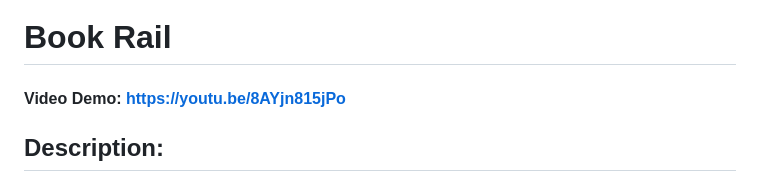
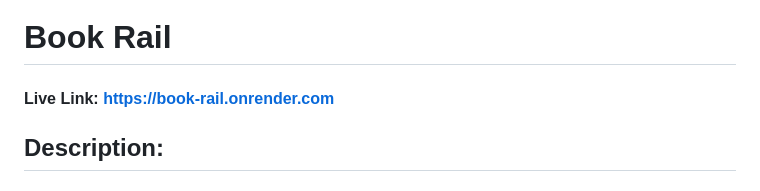
Before and after one commit to ak5154639/Book-Rail, a Markdown page: README.md, the part around the change. Rendered like a GitHub page.

Commit message:
Update README.md
live link added

```diff
--- a/README.md
+++ b/README.md
@@ -1,5 +1,5 @@
 # Book Rail
-#### Video Demo:  https://youtu.be/8AYjn815jPo
+#### Live Link:  https://book-rail.onrender.com
 ## Description:
 ### This is an Online Rail Ticket Booking App.
 
```
